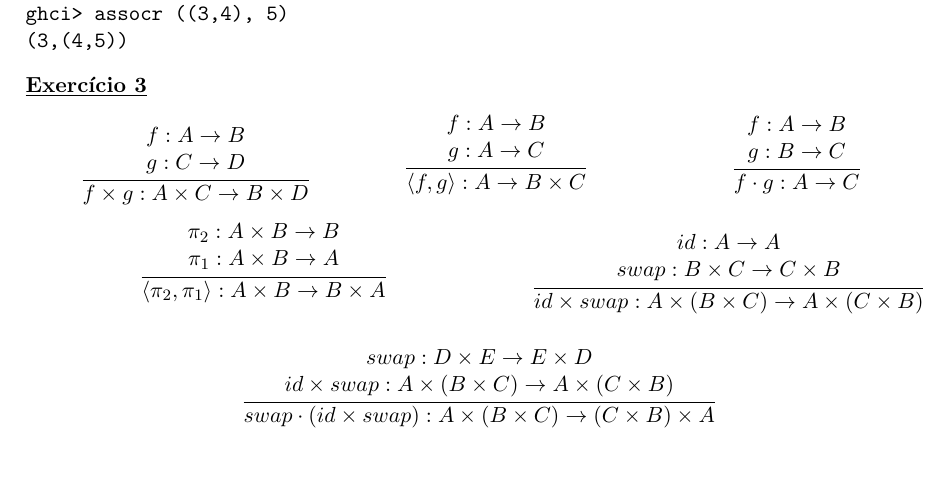
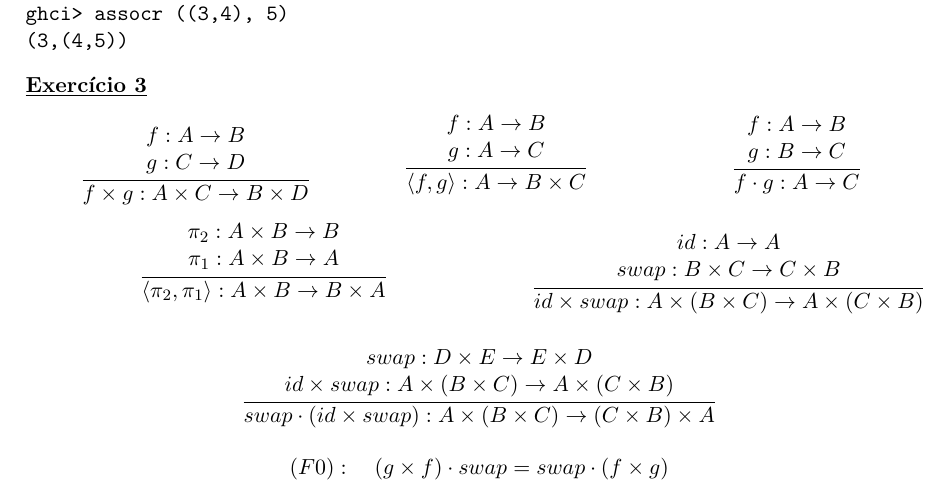
Before and after one commit to eduardo106919/CP, a LaTeX document (fichas/ficha-03/ficha-03.tex): part of page 1 of 4, cut so that both start at the same text. Compiled offline with pdfLaTeX.

Commit message:
fixed exercise 3 from worksheet 03

```diff
--- a/fichas/ficha-03/ficha-03.tex
+++ b/fichas/ficha-03/ficha-03.tex
@@ -136,6 +136,10 @@ ghci> assocr ((3,4), 5)
 		}{
 			swap \cdot (id \times swap): A \times (B \times C) \rightarrow (C \times B) \times A
 		}
+	\]
+
+	\[
+	(F0): \quad (g \times f) \cdot swap = swap \cdot (f \times g)
 	\]
 
 	\newpage
```
Also changed, not shown: fichas/ficha-03/ficha-03.pdf.
